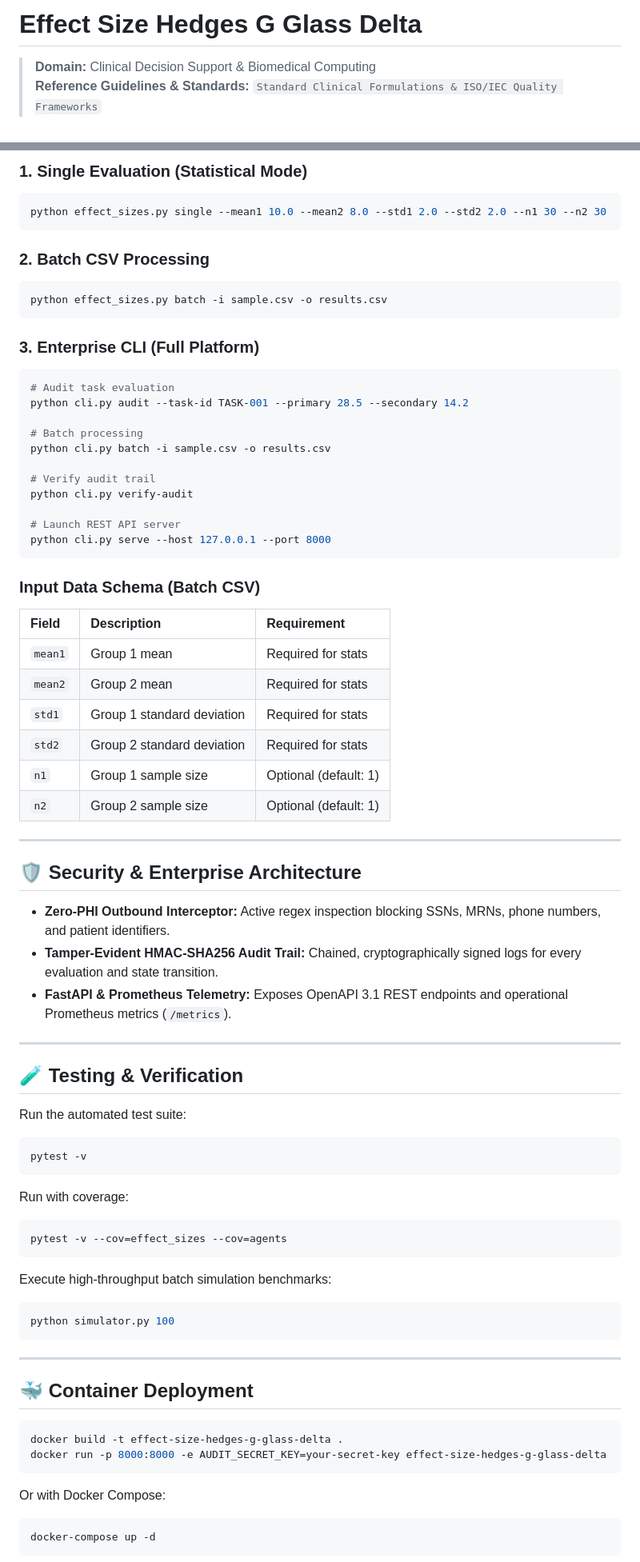
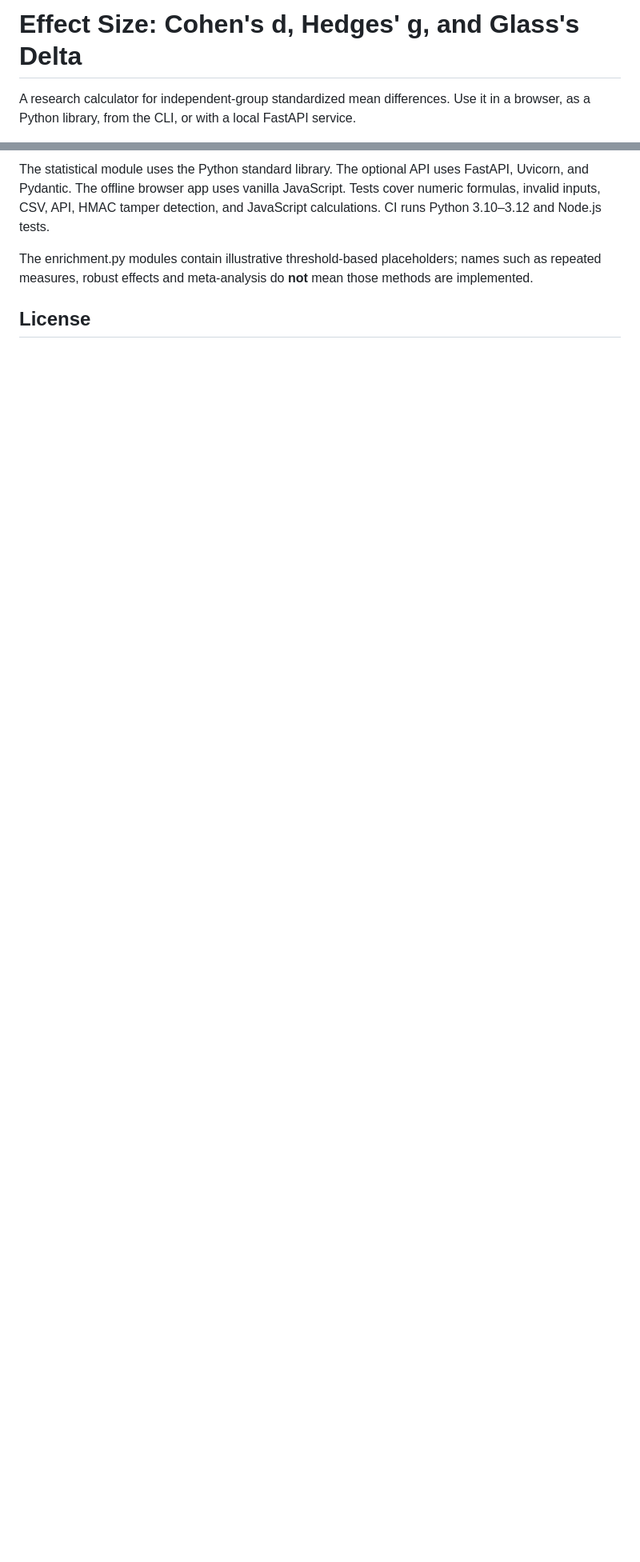
Before and after one commit to abusuraihsakhri/effect-size-hedges-g-glass-delta, a Markdown page: README.md, 2 parts joined by grey strips. Shown at 80% size. GitHub-like rendering; blank space fills up the shorter version.

Commit message:
Document statistical assumptions, browser usage and security limitations

````diff
--- a/README.md
+++ b/README.md
@@ -1,5 +1,4 @@
-# Effect Size Hedges G Glass Delta
+# Effect Size: Cohen's d, Hedges' g, and Glass's Delta
 
-> **Domain:** Clinical Decision Support & Biomedical Computing
-> **Reference Guidelines & Standards:** `Standard Clinical Formulations & ISO/IEC Quality Frameworks`
+A research calculator for independent-group standardized mean differences. Use it in a browser, as a Python library, from the CLI, or with a local FastAPI service.
 
@@ -101,82 +80,7 @@ pip install -e ".[test]"
 
-### 1. Single Evaluation (Statistical Mode)
-```bash
-python effect_sizes.py single --mean1 10.0 --mean2 8.0 --std1 2.0 --std2 2.0 --n1 30 --n2 30
-```
+The statistical module uses the Python standard library. The optional API uses FastAPI, Uvicorn, and Pydantic. The offline browser app uses vanilla JavaScript. Tests cover numeric formulas, invalid inputs, CSV, API, HMAC tamper detection, and JavaScript calculations. CI runs Python 3.10–3.12 and Node.js tests.
 
-### 2. Batch CSV Processing
-```bash
-python effect_sizes.py batch -i sample.csv -o results.csv
-```
+The enrichment.py modules contain illustrative threshold-based placeholders; names such as repeated measures, robust effects and meta-analysis do **not** mean those methods are implemented.
 
-### 3. Enterprise CLI (Full Platform)
-```bash
-# Audit task evaluation
-python cli.py audit --task-id TASK-001 --primary 28.5 --secondary 14.2
+## License
 
-# Batch processing
-python cli.py batch -i sample.csv -o results.csv
-
-# Verify audit trail
-python cli.py verify-audit
-
-# Launch REST API server
-python cli.py serve --host 127.0.0.1 --port 8000
-```
-
-### Input Data Schema (Batch CSV)
-
-| Field | Description | Requirement |
-|:------|:------------|:------------|
-| `mean1` | Group 1 mean | Required for stats |
-| `mean2` | Group 2 mean | Required for stats |
-| `std1` | Group 1 standard deviation | Required for stats |
-| `std2` | Group 2 standard deviation | Required for stats |
-| `n1` | Group 1 sample size | Optional (default: 1) |
-| `n2` | Group 2 sample size | Optional (default: 1) |
-
----
-
-## 🛡️ Security & Enterprise Architecture
-
-* **Zero-PHI Outbound Interceptor:** Active regex inspection blocking SSNs, MRNs, phone numbers, and patient identifiers.
-* **Tamper-Evident HMAC-SHA256 Audit Trail:** Chained, cryptographically signed logs for every evaluation and state transition.
-* **FastAPI & Prometheus Telemetry:** Exposes OpenAPI 3.1 REST endpoints and operational Prometheus metrics (`/metrics`).
-
----
-
-## 🧪 Testing & Verification
-
-Run the automated test suite:
-
-```bash
-pytest -v
-```
-
-Run with coverage:
-
-```bash
-pytest -v --cov=effect_sizes --cov=agents
-```
-
-Execute high-throughput batch simulation benchmarks:
-
-```bash
-python simulator.py 100
-```
-
----
-
-## 🐳 Container Deployment
-
-```bash
-docker build -t effect-size-hedges-g-glass-delta .
-docker run -p 8000:8000 -e AUDIT_SECRET_KEY=your-secret-key effect-size-hedges-g-glass-delta
-```
-
-Or with Docker Compose:
-
-```bash
-docker-compose up -d
-```
-
````
Also changed, not shown: other parts of README.md (+50 -101 lines).
